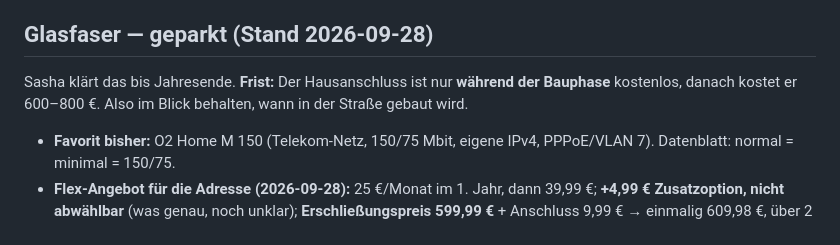
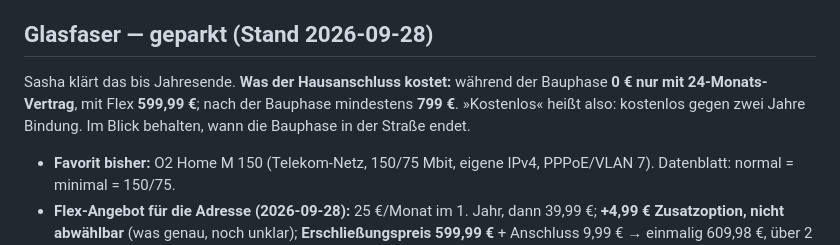
Before and after one commit to Eightdevvis/ZENTRALE, a Markdown page: memory/system/heimnetz.md, the part around the change. Drawn GitHub-style.

Commit message:
Heimnetz: Hausanschluss nur mit 24 Monaten kostenlos, Flex 599,99, danach 799
Co-Authored-By: Claude Opus 5.5 (1M context) <noreply@anthropic.com>

```diff
--- a/memory/system/heimnetz.md
+++ b/memory/system/heimnetz.md
@@ -222,9 +222,10 @@ Leitung, über die der Router ins Internet geht.
 
 ## Glasfaser — geparkt (Stand 2026-09-28)
 
-Sasha klärt das bis Jahresende. **Frist:** Der Hausanschluss ist nur **während
-der Bauphase** kostenlos, danach kostet er 600–800 €. Also im Blick behalten,
-wann in der Straße gebaut wird.
+Sasha klärt das bis Jahresende. **Was der Hausanschluss kostet:** während der
+Bauphase **0 € nur mit 24-Monats-Vertrag**, mit Flex **599,99 €**; nach der
+Bauphase mindestens **799 €**. »Kostenlos« heißt also: kostenlos gegen zwei
+Jahre Bindung. Im Blick behalten, wann die Bauphase in der Straße endet.
 
 - **Favorit bisher:** O2 Home M 150 (Telekom-Netz, 150/75 Mbit, eigene IPv4,
   PPPoE/VLAN 7). Datenblatt: normal = minimal = 150/75.
```
